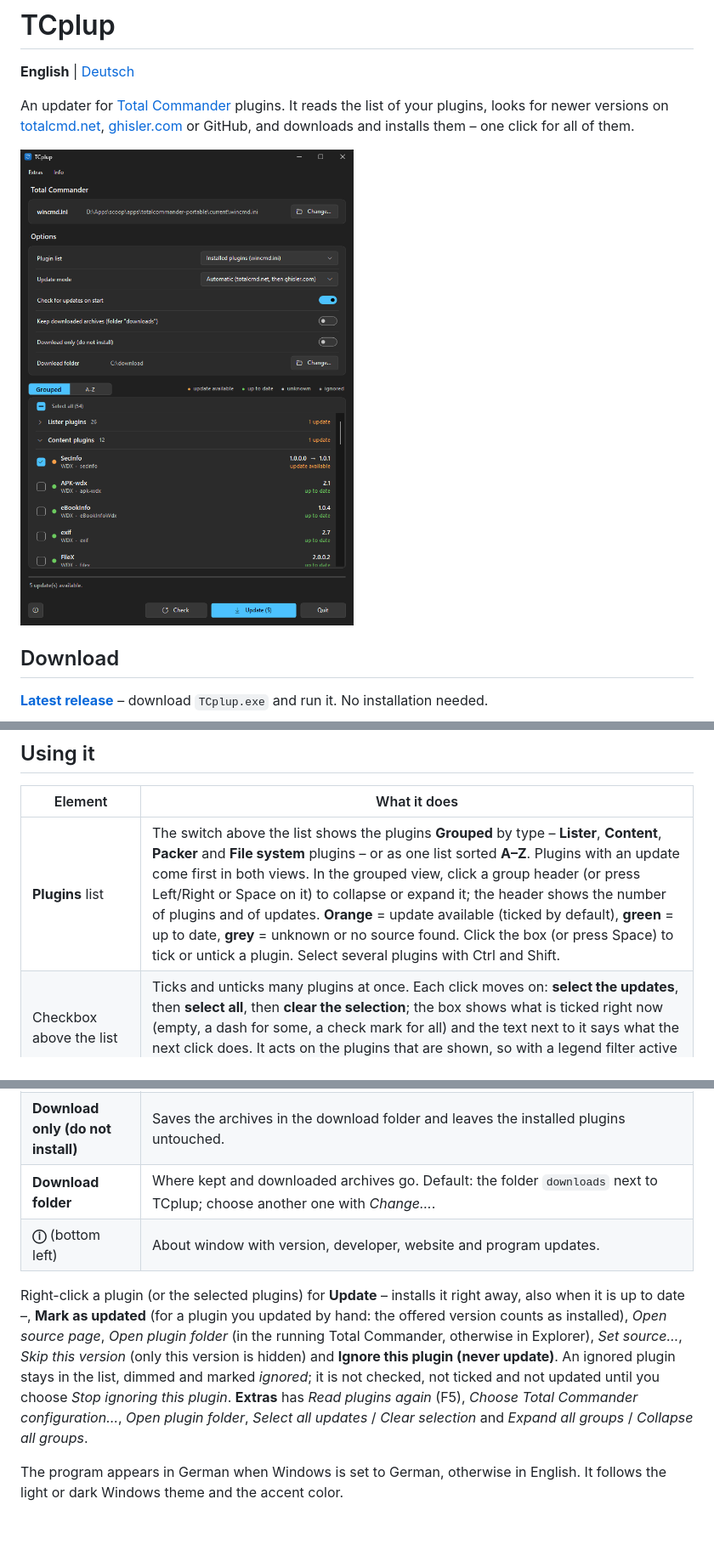
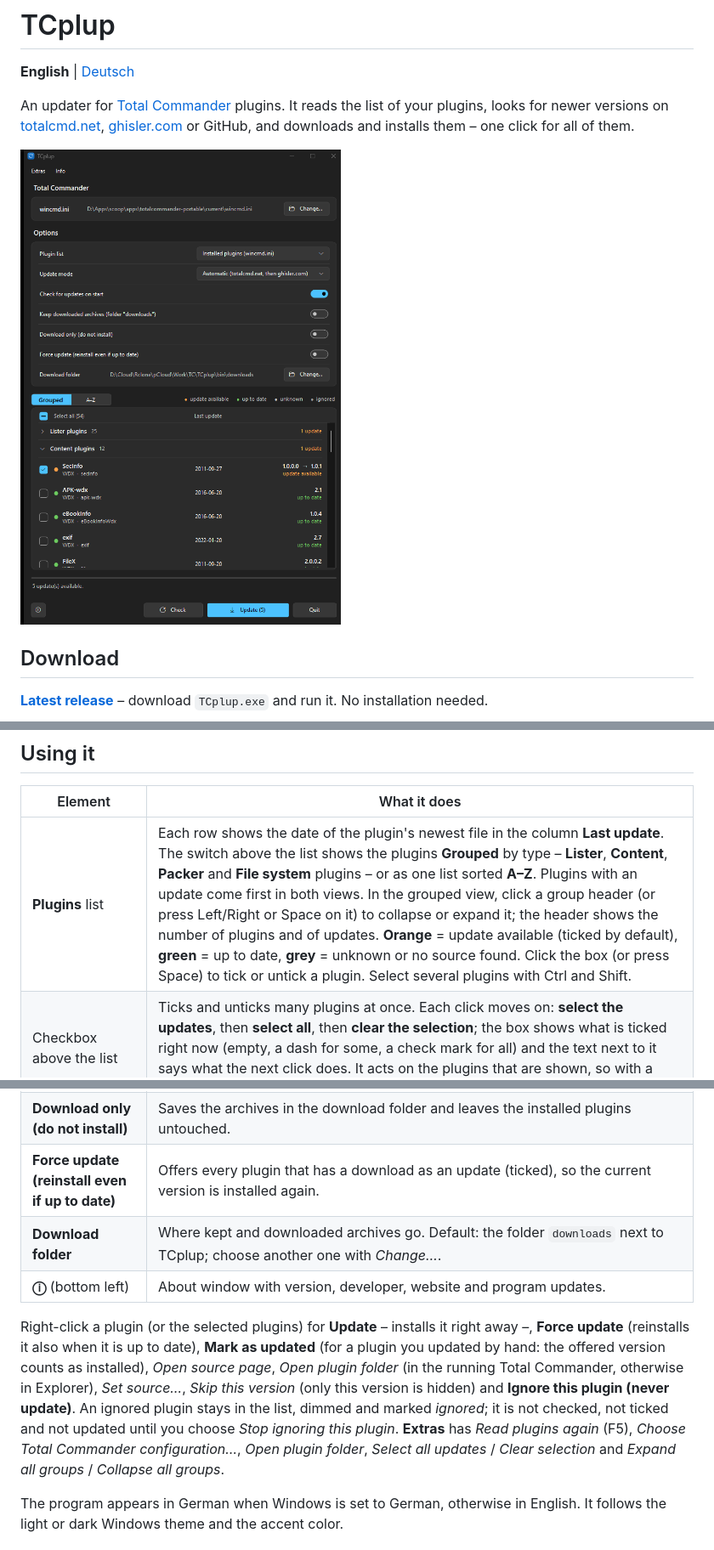
Before and after one commit to naderi/tcplup, a Markdown page: README.md, 3 parts joined by grey strips. Shown at 85% size. Rendered like a GitHub page; pictures changed too: docs/screenshot.png; blank space fills up the shorter version.

```diff
--- a/README.md
+++ b/README.md
@@ -36,7 +36,7 @@ An updater for [Total Commander](https://www.ghisler.com) plugins. It reads the
 
 | Element | What it does |
 |---|---|
-| **Plugins** list | The switch above the list shows the plugins **Grouped** by type – **Lister**, **Content**, **Packer** and **File system** plugins – or as one list sorted **A–Z**. Plugins with an update come first in both views. In the grouped view, click a group header (or press Left/Right or Space on it) to collapse or expand it; the header shows the number of plugins and of updates. **Orange** = update available (ticked by default), **green** = up to date, **grey** = unknown or no source found. Click the box (or press Space) to tick or untick a plugin. Select several plugins with Ctrl and Shift. |
+| **Plugins** list | Each row shows the date of the plugin's newest file in the column **Last update**. The switch above the list shows the plugins **Grouped** by type – **Lister**, **Content**, **Packer** and **File system** plugins – or as one list sorted **A–Z**. Plugins with an update come first in both views. In the grouped view, click a group header (or press Left/Right or Space on it) to collapse or expand it; the header shows the number of plugins and of updates. **Orange** = update available (ticked by default), **green** = up to date, **grey** = unknown or no source found. Click the box (or press Space) to tick or untick a plugin. Select several plugins with Ctrl and Shift. |
 | Checkbox above the list | Ticks and unticks many plugins at once. Each click moves on: **select the updates**, then **select all**, then **clear the selection**; the box shows what is ticked right now (empty, a dash for some, a check mark for all) and the text next to it says what the next click does. It acts on the plugins that are shown, so with a legend filter active only on those. |
 | **Legend** (above the list) | *update available*, *up to date*, *unknown* and *ignored* are filters: click one to show only those plugins, click again to show all. *ignored* is your ignore list. |
 | **Check** | Looks for updates again for all plugins. |
@@ -46,10 +46,11 @@ An updater for [Total Commander](https://www.ghisler.com) plugins. It reads the
 | **Check for updates on start** | Looks for updates when TCplup starts (it never installs on its own). |
 | **Keep downloaded archives** | Keeps the downloaded archives in the download folder. |
 | **Download only (do not install)** | Saves the archives in the download folder and leaves the installed plugins untouched. |
+| **Force update (reinstall even if up to date)** | Offers every plugin that has a download as an update (ticked), so the current version is installed again. |
 | **Download folder** | Where kept and downloaded archives go. Default: the folder `downloads` next to TCplup; choose another one with *Change…*. |
 | **ⓘ** (bottom left) | About window with version, developer, website and program updates. |
 
-Right-click a plugin (or the selected plugins) for **Update** – installs it right away, also when it is up to date –, **Mark as updated** (for a plugin you updated by hand: the offered version counts as installed), *Open source page*, *Open plugin folder* (in the running Total Commander, otherwise in Explorer), *Set source…*, *Skip this version* (only this version is hidden) and **Ignore this plugin (never update)**. An ignored plugin stays in the list, dimmed and marked *ignored*; it is not checked, not ticked and not updated until you choose *Stop ignoring this plugin*. **Extras** has *Read plugins again* (F5), *Choose Total Commander configuration…*, *Open plugin folder*, *Select all updates* / *Clear selection* and *Expand all groups* / *Collapse all groups*.
+Right-click a plugin (or the selected plugins) for **Update** – installs it right away –, **Force update** (reinstalls it also when it is up to date), **Mark as updated** (for a plugin you updated by hand: the offered version counts as installed), *Open source page*, *Open plugin folder* (in the running Total Commander, otherwise in Explorer), *Set source…*, *Skip this version* (only this version is hidden) and **Ignore this plugin (never update)**. An ignored plugin stays in the list, dimmed and marked *ignored*; it is not checked, not ticked and not updated until you choose *Stop ignoring this plugin*. **Extras** has *Read plugins again* (F5), *Choose Total Commander configuration…*, *Open plugin folder*, *Select all updates* / *Clear selection* and *Expand all groups* / *Collapse all groups*.
 
 The program appears in German when Windows is set to German, otherwise in English. It follows the light or dark Windows theme and the accent color.
 
```
Also changed, not shown: README.de.md (+3 -2 lines).
